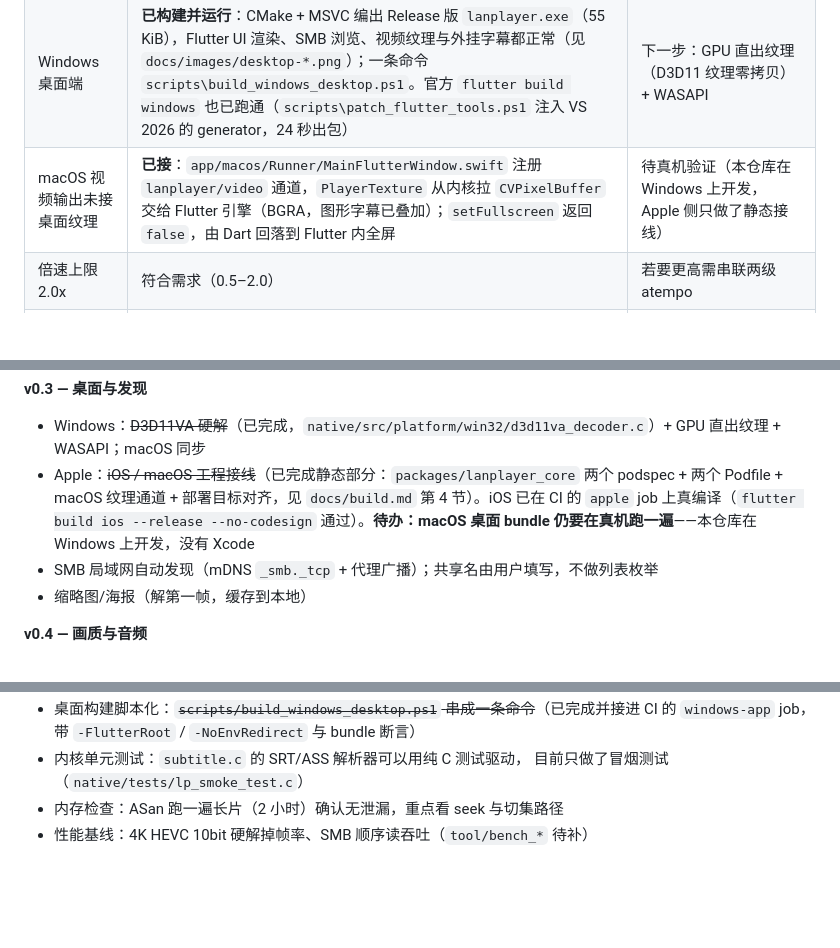
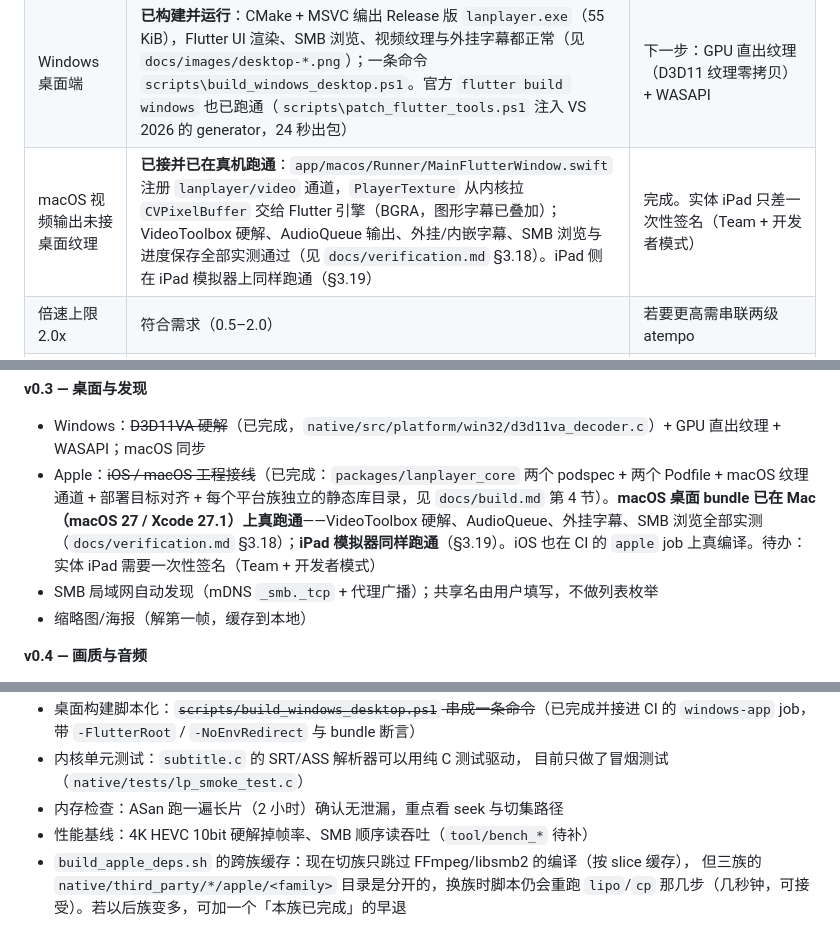
Before and after one commit to LXinH3RT/LanPlayer, a Markdown page: docs/roadmap.md, 3 parts joined by grey strips. Drawn GitHub-style; blank space fills up the shorter version.

Commit message:
docs: 记录 macOS/iOS 静态库分族目录的验证与路线图更新
  分族目录方案，以及三族交错构建的实测证据（macOS → iOS 模拟器 → macOS 三次都成功，
  且第一次构建时 flat 路径里装的正是 iOS 模拟器归档，说明 podspec 按族取目录生效）
- docs/roadmap.md：macOS/iOS 那两行从「待真机验证」改成已完成（§3.18 / §3.19），
  工程质量待办补一条切族缓存的已知小浪费

```diff
--- a/docs/roadmap.md
+++ b/docs/roadmap.md
@@ -25,7 +25,7 @@
 | ~~ASS 富文本不渲染~~ | 已实现：`{\b1} {\i1} {\u1} {\s1} {\c&H..&} {\fs..} {\an..} {\pos(..)} {\r}` 解析成有序 run，Dart 侧逐个 `TextSpan` 渲染，一行里可以混排颜色/粗斜体/字号 | 完成（v0.1 追加）。仍不支持的：卡拉 OK `\k`、`\t` 动画、`\clip`、矢量绘图 `\p`（按 ASS 规范丢弃） |
 | ~~共享名要手填~~ | 已放弃：只填服务器地址就列出共享名的功能已移除（SRVSVC 在 Windows 家庭版常被关掉，而列出共享反而不如让用户直接填「属性 → 共享」里那个名字可靠）。现在只填主机 + 账号密码时，客户端连 `IPC$` 校验登录、只报「账号密码对不对」，共享名仍需自己填 | 有意不做 |
 | Windows 桌面端 | **已构建并运行**：CMake + MSVC 编出 Release 版 `lanplayer.exe`（55 KiB），Flutter UI 渲染、SMB 浏览、视频纹理与外挂字幕都正常（见 `docs/images/desktop-*.png`）；一条命令 `scripts\build_windows_desktop.ps1`。官方 `flutter build windows` 也已跑通（`scripts\patch_flutter_tools.ps1` 注入 VS 2026 的 generator，24 秒出包） | 下一步：GPU 直出纹理（D3D11 纹理零拷贝）+ WASAPI |
-| macOS 视频输出未接桌面纹理 | **已接**：`app/macos/Runner/MainFlutterWindow.swift` 注册 `lanplayer/video` 通道，`PlayerTexture` 从内核拉 `CVPixelBuffer` 交给 Flutter 引擎（BGRA，图形字幕已叠加）；`setFullscreen` 返回 `false`，由 Dart 回落到 Flutter 内全屏 | 待真机验证（本仓库在 Windows 上开发，Apple 侧只做了静态接线） |
+| macOS 视频输出未接桌面纹理 | **已接并已在真机跑通**：`app/macos/Runner/MainFlutterWindow.swift` 注册 `lanplayer/video` 通道，`PlayerTexture` 从内核拉 `CVPixelBuffer` 交给 Flutter 引擎（BGRA，图形字幕已叠加）；VideoToolbox 硬解、AudioQueue 输出、外挂/内嵌字幕、SMB 浏览与进度保存全部实测通过（见 `docs/verification.md` §3.18）。iPad 侧在 iPad 模拟器上同样跑通（§3.19） | 完成。实体 iPad 只差一次性签名（Team + 开发者模式） |
 | 倍速上限 2.0x | 符合需求（0.5–2.0） | 若要更高需串联两级 atempo |
 | 单实例单窗口 | 同时只播一个视频 | 按设计，播放页单例 |
 | 字幕编码 | Windows 已用 `MultiByteToWideChar` 兜底（GB18030/GBK/Big5/Shift-JIS/CP949）；Android 的 iconv 常缺少 GB18030 | v0.2：内嵌 GBK→Unicode 表（或转码提示） |
@@ -59,7 +59,7 @@
 **v0.3 — 桌面与发现**
 
 * Windows：~~D3D11VA 硬解~~（已完成，`native/src/platform/win32/d3d11va_decoder.c`）+ GPU 直出纹理 + WASAPI；macOS 同步
-* Apple：~~iOS / macOS 工程接线~~（已完成静态部分：`packages/lanplayer_core` 两个 podspec + 两个 Podfile + macOS 纹理通道 + 部署目标对齐，见 `docs/build.md` 第 4 节）。iOS 已在 CI 的 `apple` job 上真编译（`flutter build ios --release --no-codesign` 通过）。**待办：macOS 桌面 bundle 仍要在真机跑一遍**——本仓库在 Windows 上开发，没有 Xcode
+* Apple：~~iOS / macOS 工程接线~~（已完成：`packages/lanplayer_core` 两个 podspec + 两个 Podfile + macOS 纹理通道 + 部署目标对齐 + 每个平台族独立的静态库目录，见 `docs/build.md` 第 4 节）。**macOS 桌面 bundle 已在 Mac（macOS 27 / Xcode 27.1）上真跑通**——VideoToolbox 硬解、AudioQueue、外挂字幕、SMB 浏览全部实测（`docs/verification.md` §3.18）；**iPad 模拟器同样跑通**（§3.19）。iOS 也在 CI 的 `apple` job 上真编译。待办：实体 iPad 需要一次性签名（Team + 开发者模式）
 * SMB 局域网自动发现（mDNS `_smb._tcp` + 代理广播）；共享名由用户填写，不做列表枚举
 * 缩略图/海报（解第一帧，缓存到本地）
 
@@ -86,3 +86,6 @@
   目前只做了冒烟测试（`native/tests/lp_smoke_test.c`）
 * 内存检查：ASan 跑一遍长片（2 小时）确认无泄漏，重点看 seek 与切集路径
 * 性能基线：4K HEVC 10bit 硬解掉帧率、SMB 顺序读吞吐（`tool/bench_*` 待补）
+* `build_apple_deps.sh` 的跨族缓存：现在切族只跳过 FFmpeg/libsmb2 的编译（按 slice 缓存），
+  但三族的 `native/third_party/*/apple/<family>` 目录是分开的，换族时脚本仍会重跑
+  `lipo`/`cp` 那几步（几秒钟，可接受）。若以后族变多，可加一个「本族已完成」的早退
```
